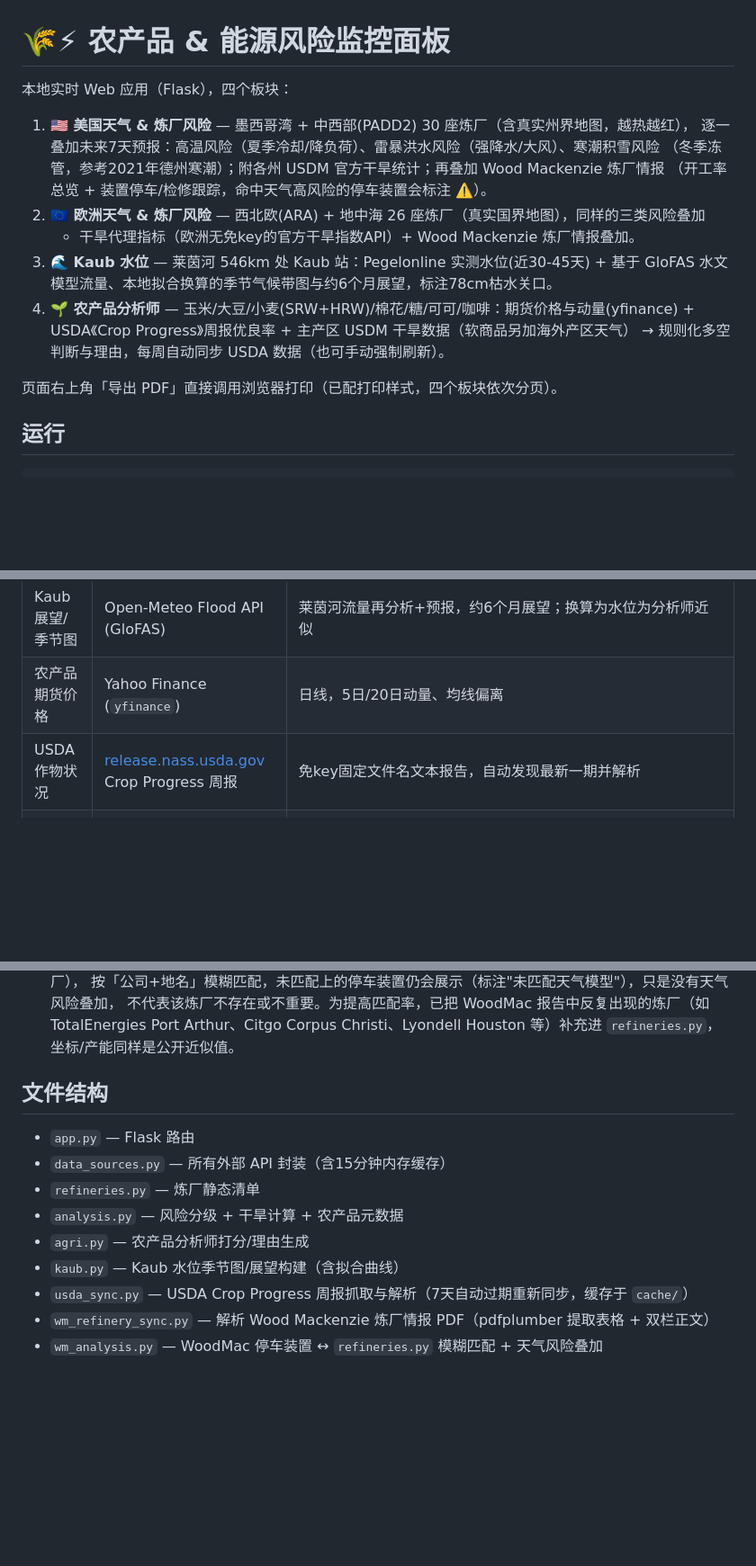
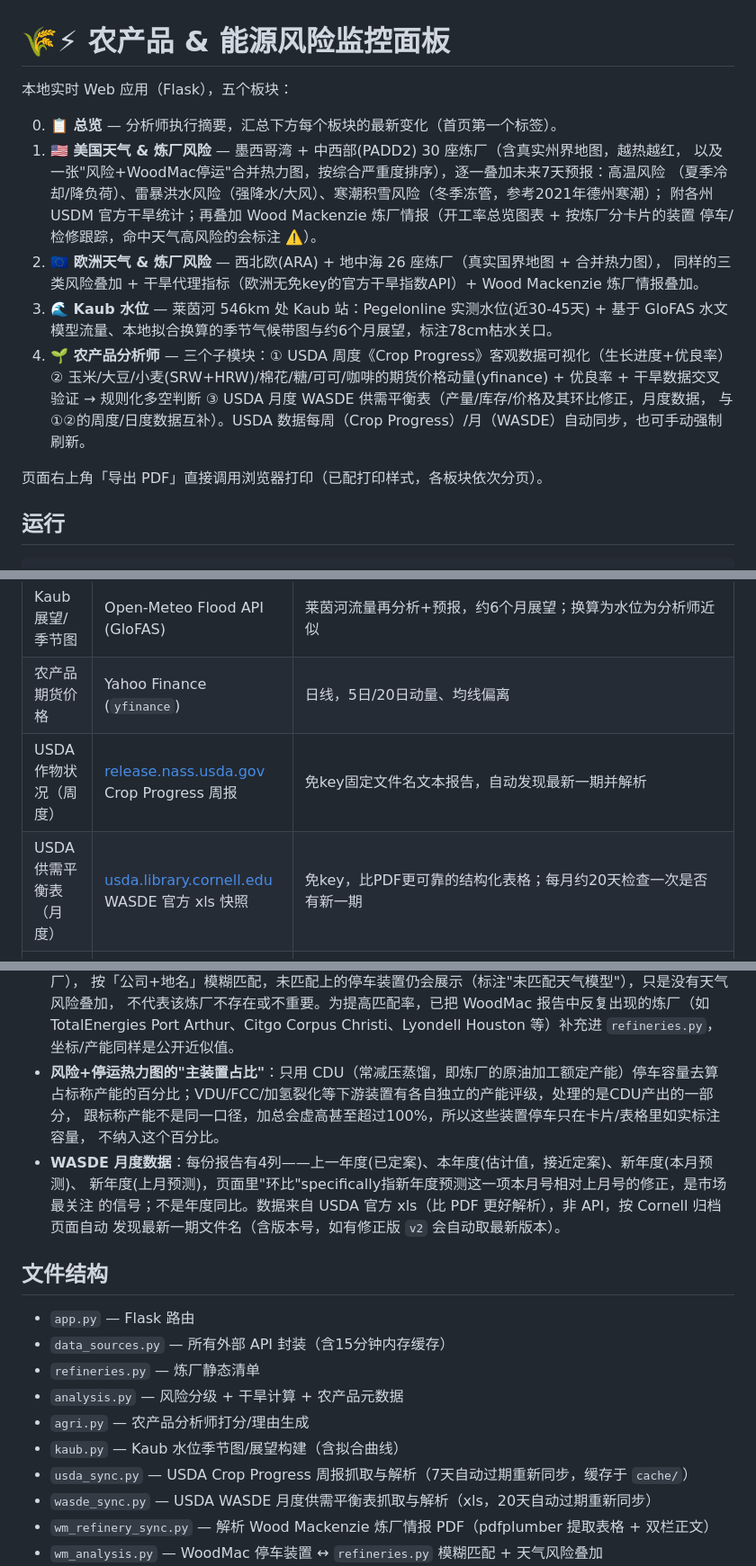
Before and after one commit to gex1012/agriculture-and-refinery-monitor, a Markdown page: README.md, 3 parts joined by grey strips. Shown at 90% size. Drawn GitHub-style; blank space fills up the shorter version.

Commit message:
Document heatmap methodology and WASDE module in README

```diff
--- a/README.md
+++ b/README.md
@@ -1,20 +1,23 @@
 # 🌾⚡ 农产品 & 能源风险监控面板
 
-本地实时 Web 应用（Flask），四个板块：
+本地实时 Web 应用（Flask），五个板块：
 
-1. **🇺🇸 美国天气 & 炼厂风险** — 墨西哥湾 + 中西部(PADD2) 30 座炼厂（含真实州界地图，越热越红），
-   逐一叠加未来7天预报：高温风险（夏季冷却/降负荷）、雷暴洪水风险（强降水/大风）、寒潮积雪风险
-   （冬季冻管，参考2021年德州寒潮）；附各州 USDM 官方干旱统计；再叠加 Wood Mackenzie 炼厂情报
-   （开工率总览 + 装置停车/检修跟踪，命中天气高风险的停车装置会标注 ⚠️）。
-2. **🇪🇺 欧洲天气 & 炼厂风险** — 西北欧(ARA) + 地中海 26 座炼厂（真实国界地图），同样的三类风险叠加
-   + 干旱代理指标（欧洲无免key的官方干旱指数API）+ Wood Mackenzie 炼厂情报叠加。
+0. **📋 总览** — 分析师执行摘要，汇总下方每个板块的最新变化（首页第一个标签）。
+1. **🇺🇸 美国天气 & 炼厂风险** — 墨西哥湾 + 中西部(PADD2) 30 座炼厂（含真实州界地图，越热越红，
+   以及一张"风险+WoodMac停运"合并热力图，按综合严重度排序），逐一叠加未来7天预报：高温风险
+   （夏季冷却/降负荷）、雷暴洪水风险（强降水/大风）、寒潮积雪风险（冬季冻管，参考2021年德州寒潮）；
+   附各州 USDM 官方干旱统计；再叠加 Wood Mackenzie 炼厂情报（开工率总览图表 + 按炼厂分卡片的装置
+   停车/检修跟踪，命中天气高风险的会标注 ⚠️）。
+2. **🇪🇺 欧洲天气 & 炼厂风险** — 西北欧(ARA) + 地中海 26 座炼厂（真实国界地图 + 合并热力图），
+   同样的三类风险叠加 + 干旱代理指标（欧洲无免key的官方干旱指数API）+ Wood Mackenzie 炼厂情报叠加。
 3. **🌊 Kaub 水位** — 莱茵河 546km 处 Kaub 站：Pegelonline 实测水位(近30-45天) + 基于 GloFAS 水文
    模型流量、本地拟合换算的季节气候带图与约6个月展望，标注78cm枯水关口。
-4. **🌱 农产品分析师** — 玉米/大豆/小麦(SRW+HRW)/棉花/糖/可可/咖啡：期货价格与动量(yfinance) +
-   USDA《Crop Progress》周报优良率 + 主产区 USDM 干旱数据（软商品另加海外产区天气）
-   → 规则化多空判断与理由，每周自动同步 USDA 数据（也可手动强制刷新）。
+4. **🌱 农产品分析师** — 三个子模块：① USDA 周度《Crop Progress》客观数据可视化（生长进度+优良率）
+   ② 玉米/大豆/小麦(SRW+HRW)/棉花/糖/可可/咖啡的期货价格动量(yfinance) + 优良率 + 干旱数据交叉
+   验证 → 规则化多空判断 ③ USDA 月度 WASDE 供需平衡表（产量/库存/价格及其环比修正，月度数据，
+   与①②的周度/日度数据互补）。USDA 数据每周（Crop Progress）/月（WASDE）自动同步，也可手动强制刷新。
 
-页面右上角「导出 PDF」直接调用浏览器打印（已配打印样式，四个板块依次分页）。
+页面右上角「导出 PDF」直接调用浏览器打印（已配打印样式，各板块依次分页）。
 
 ## 运行
 
@@ -57,7 +60,8 @@ python app.py
 | Kaub 实测水位 | [Pegelonline (WSV)](https://www.pegelonline.wsv.de) | 官方实时数据，仅保留约30-45天 |
 | Kaub 展望/季节图 | Open-Meteo Flood API (GloFAS) | 莱茵河流量再分析+预报，约6个月展望；换算为水位为分析师近似 |
 | 农产品期货价格 | Yahoo Finance (`yfinance`) | 日线，5日/20日动量、均线偏离 |
-| USDA 作物状况 | [release.nass.usda.gov](https://release.nass.usda.gov) Crop Progress 周报 | 免key固定文件名文本报告，自动发现最新一期并解析 |
+| USDA 作物状况（周度） | [release.nass.usda.gov](https://release.nass.usda.gov) Crop Progress 周报 | 免key固定文件名文本报告，自动发现最新一期并解析 |
+| USDA 供需平衡表（月度） | [usda.library.cornell.edu](https://usda.library.cornell.edu/concern/publications/3t945q76s) WASDE 官方 xls 快照 | 免key，比PDF更可靠的结构化表格；每月约20天检查一次是否有新一期 |
 | 炼厂开工率/装置停车 | Wood Mackenzie《Refinery Intelligence Report》PDF | **非API** — 用户手动把周期性 PDF 快照放进本文件夹，文件名匹配 `wm_european_refinery_intelligence_report_*.pdf` / `wm_northamerican_refinery_intelligence_report*.pdf`，按文件名中的日期自动取最新一份解析 |
 
 ## 方法论说明 / 局限性
@@ -82,6 +86,14 @@ python app.py
   按「公司+地名」模糊匹配，未匹配上的停车装置仍会展示（标注"未匹配天气模型"），只是没有天气风险叠加，
   不代表该炼厂不存在或不重要。为提高匹配率，已把 WoodMac 报告中反复出现的炼厂（如 TotalEnergies Port
   Arthur、Citgo Corpus Christi、Lyondell Houston 等）补充进 `refineries.py`，坐标/产能同样是公开近似值。
+- **风险+停运热力图的"主装置占比"**：只用 CDU（常减压蒸馏，即炼厂的原油加工额定产能）停车容量去算
+  占标称产能的百分比；VDU/FCC/加氢裂化等下游装置有各自独立的产能评级，处理的是CDU产出的一部分，
+  跟标称产能不是同一口径，加总会虚高甚至超过100%，所以这些装置停车只在卡片/表格里如实标注容量，
+  不纳入这个百分比。
+- **WASDE 月度数据**：每份报告有4列——上一年度(已定案)、本年度(估计值，接近定案)、新年度(本月预测)、
+  新年度(上月预测)，页面里"环比"specifically指新年度预测这一项本月号相对上月号的修正，是市场最关注
+  的信号；不是年度同比。数据来自 USDA 官方 xls（比 PDF 更好解析），非 API，按 Cornell 归档页面自动
+  发现最新一期文件名（含版本号，如有修正版 `v2` 会自动取最新版本）。
 
 ## 文件结构
 - `app.py` — Flask 路由
@@ -91,6 +103,7 @@ python app.py
 - `agri.py` — 农产品分析师打分/理由生成
 - `kaub.py` — Kaub 水位季节图/展望构建（含拟合曲线）
 - `usda_sync.py` — USDA Crop Progress 周报抓取与解析（7天自动过期重新同步，缓存于 `cache/`）
+- `wasde_sync.py` — USDA WASDE 月度供需平衡表抓取与解析（xls，20天自动过期重新同步）
 - `wm_refinery_sync.py` — 解析 Wood Mackenzie 炼厂情报 PDF（pdfplumber 提取表格 + 双栏正文）
 - `wm_analysis.py` — WoodMac 停车装置 ↔ `refineries.py` 模糊匹配 + 天气风险叠加
 - `templates/dashboard.html` + `static/` — 前端（原生 JS + Chart.js + D3/TopoJSON CDN，真实州界/国界地图）
```
